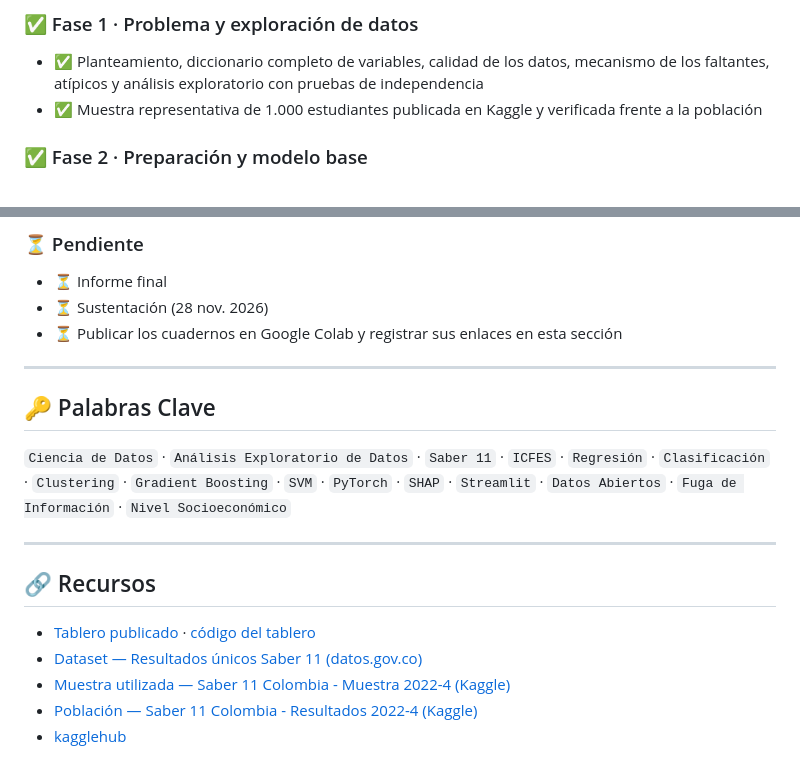
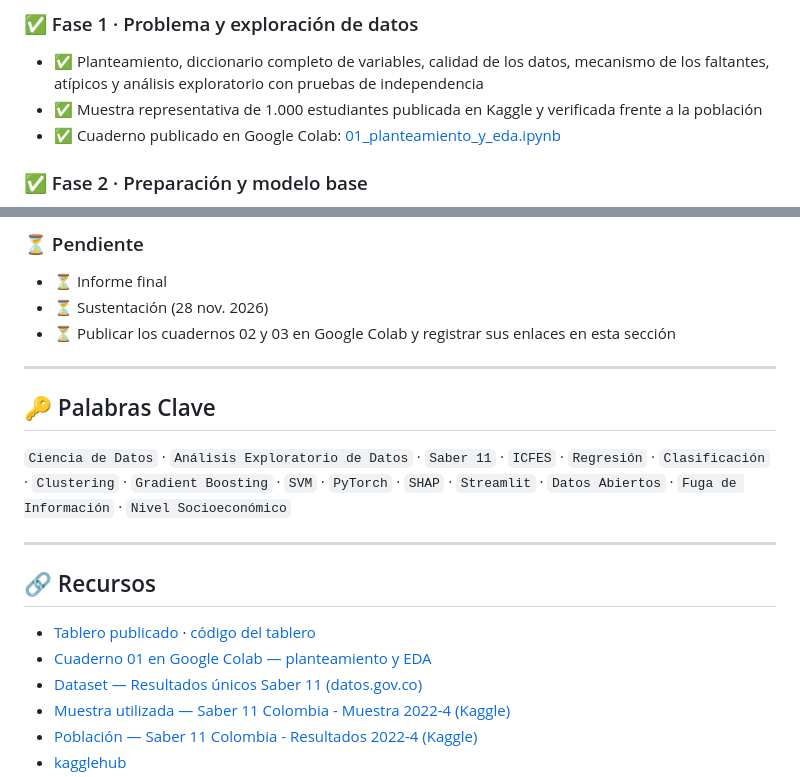
Before and after one commit to RubianoAndy/saber11-project, a Markdown page: README.md, 2 parts joined by grey strips. Rendered like a GitHub page.

Commit message:
feat: adding the colab 1 url

```diff
--- a/README.md
+++ b/README.md
@@ -209,6 +209,7 @@ El cuarto comando registra el entorno virtual como el kernel `python3` de Jupyte
 
 - ✅ Planteamiento, diccionario completo de variables, calidad de los datos, mecanismo de los faltantes, atípicos y análisis exploratorio con pruebas de independencia
 - ✅ Muestra representativa de 1.000 estudiantes publicada en Kaggle y verificada frente a la población
+- ✅ Cuaderno publicado en Google Colab: [01_planteamiento_y_eda.ipynb](https://colab.research.google.com/drive/1ZybSD0XQSMoUJTKZBl1NM1c8CMhMlfNG?usp=sharing)
 
 ### ✅ Fase 2 · Preparación y modelo base
 
@@ -228,7 +229,7 @@ El cuarto comando registra el entorno virtual como el kernel `python3` de Jupyte
 
 - ⏳ Informe final
 - ⏳ Sustentación (28 nov. 2026)
-- ⏳ Publicar los cuadernos en Google Colab y registrar sus enlaces en esta sección
+- ⏳ Publicar los cuadernos 02 y 03 en Google Colab y registrar sus enlaces en esta sección
 
 ---
 
@@ -241,6 +242,7 @@ El cuarto comando registra el entorno virtual como el kernel `python3` de Jupyte
 ## 🔗 Recursos
 
 - [Tablero publicado](https://saber11-dashboard.streamlit.app/) · [código del tablero](https://github.com/RubianoAndy/saber11-dashboard)
+- [Cuaderno 01 en Google Colab — planteamiento y EDA](https://colab.research.google.com/drive/1ZybSD0XQSMoUJTKZBl1NM1c8CMhMlfNG?usp=sharing)
 - [Dataset — Resultados únicos Saber 11 (datos.gov.co)](https://www.datos.gov.co/Educaci-n/Resultados-nicos-Saber-11/kgxf-xxbe)
 - [Muestra utilizada — Saber 11 Colombia - Muestra 2022-4 (Kaggle)](https://www.kaggle.com/datasets/andyrubiano/saber-11-muestra-2022-4)
 - [Población — Saber 11 Colombia - Resultados 2022-4 (Kaggle)](https://www.kaggle.com/datasets/andyrubiano/saber-11-resultados-2022-4)
```
